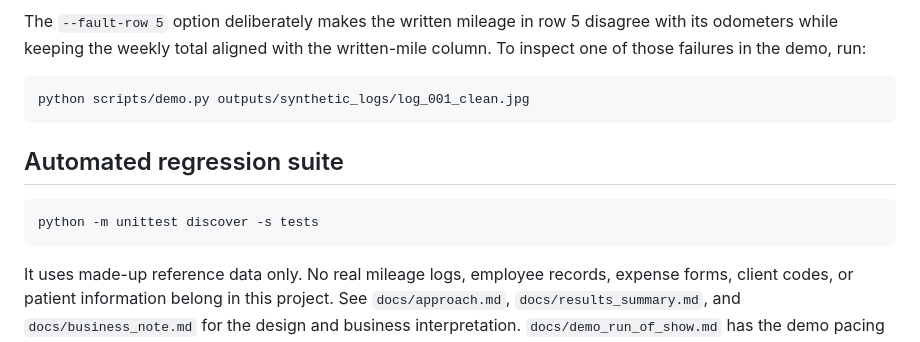
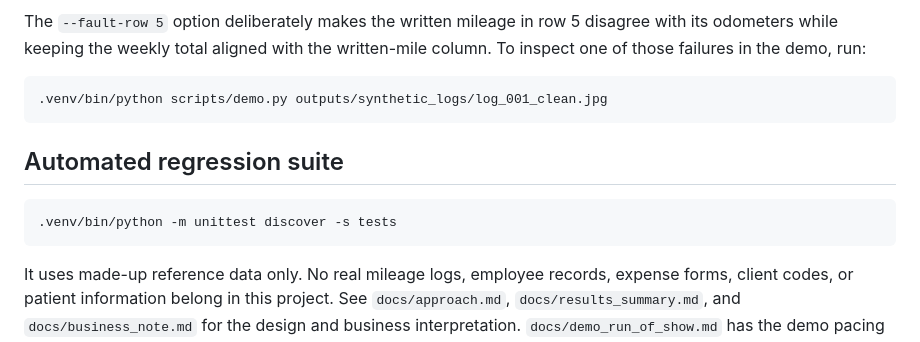
Before and after one commit to c85/mileage-log-reader, a Markdown page: README.md, the part around one of its changes. Drawn GitHub-style.

````diff
--- a/README.md
+++ b/README.md
@@ -113,13 +118,13 @@ disagree with its odometers while keeping the weekly total aligned with the
 written-mile column. To inspect one of those failures in the demo, run:
 
 ```bash
-python scripts/demo.py outputs/synthetic_logs/log_001_clean.jpg
+.venv/bin/python scripts/demo.py outputs/synthetic_logs/log_001_clean.jpg
 ```
 
 ## Automated regression suite
 
 ```bash
-python -m unittest discover -s tests
+.venv/bin/python -m unittest discover -s tests
 ```
 
 It uses made-up reference data only. No real mileage logs, employee records,
````
Also changed, not shown: other parts of README.md (+17 -12 lines), docs/demo_run_of_show.md (+7 -7 lines).
